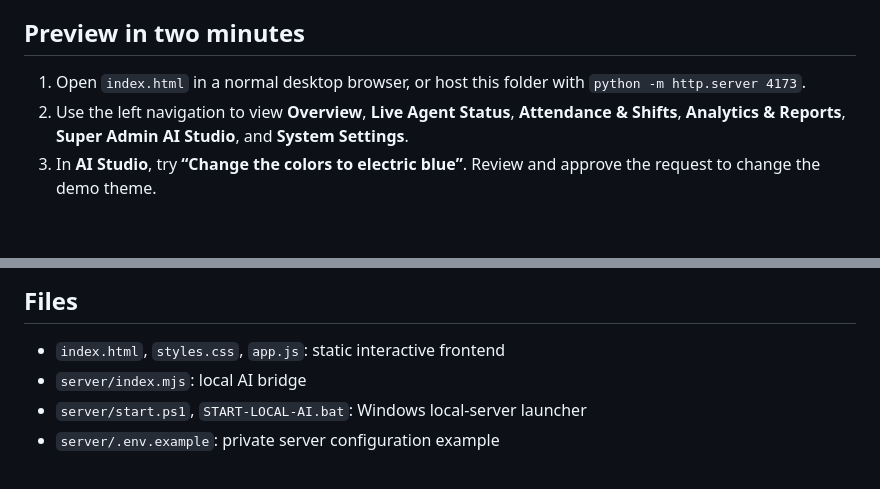
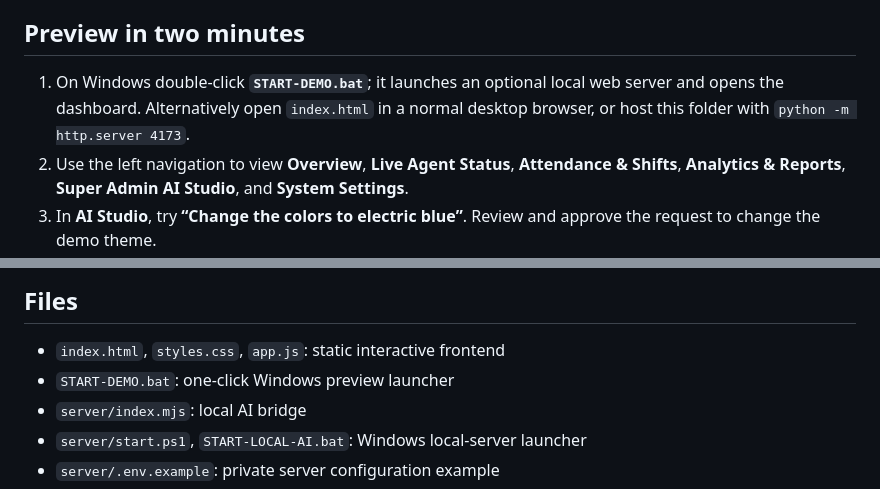
Before and after one commit to ValdemirJunior2020/jim-WFM, a Markdown page: README.md, 2 parts joined by grey strips. Rendered like a GitHub page; blank space fills up the shorter version.

Commit message:
Document one-click local demo launcher

```diff
--- a/README.md
+++ b/README.md
@@ -6,7 +6,7 @@ A polished **zero-license-cost**, **API-key-free** workforce-management demonstr
 
 ## Preview in two minutes
 
-1. Open `index.html` in a normal desktop browser, or host this folder with `python -m http.server 4173`.
+1. On Windows double-click **`START-DEMO.bat`**; it launches an optional local web server and opens the dashboard. Alternatively open `index.html` in a normal desktop browser, or host this folder with `python -m http.server 4173`.
 2. Use the left navigation to view **Overview**, **Live Agent Status**, **Attendance & Shifts**, **Analytics & Reports**, **Super Admin AI Studio**, and **System Settings**.
 3. In **AI Studio**, try **“Change the colors to electric blue”**. Review and approve the request to change the demo theme.
 4. Update an example agent in the directory. The aggregate metrics refresh. Export a CSV of the synthetic results.
@@ -65,6 +65,7 @@ Suggested Cloudflare DNS: `wfm.hotelplannerqa.com` as a CNAME targeting the conf
 ## Files
 
 - `index.html`, `styles.css`, `app.js`: static interactive frontend
+- `START-DEMO.bat`: one-click Windows preview launcher
 - `server/index.mjs`: local AI bridge
 - `server/start.ps1`, `START-LOCAL-AI.bat`: Windows local-server launcher
 - `server/.env.example`: private server configuration example
```
